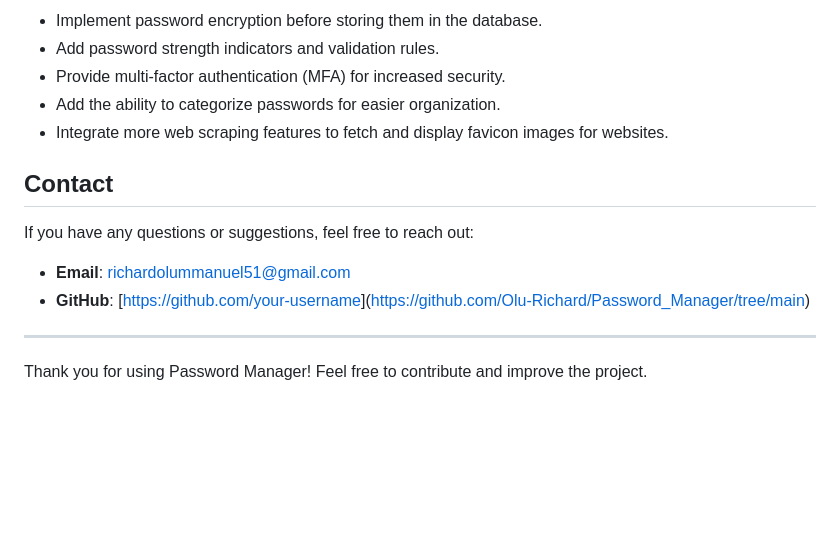
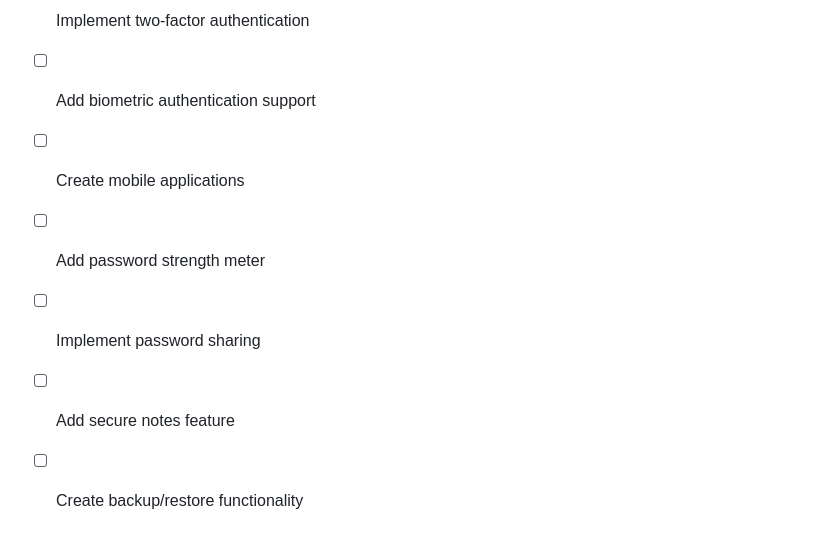
Before and after one commit to Olu-Richard/Password_Manager, a Markdown page: README.md, the part around one of its changes. Rendered like a GitHub page; blank space fills up the shorter version.

```diff
--- a/README.md
+++ b/README.md
@@ -131,18 +141,8 @@ A secure password manager web application designed to store and manage your pass
 
-- Implement password encryption before storing them in the database.
-- Add password strength indicators and validation rules.
-- Provide multi-factor authentication (MFA) for increased security.
-- Add the ability to categorize passwords for easier organization.
-- Integrate more web scraping features to fetch and display favicon images for websites.
-
-
-## Contact
-
-If you have any questions or suggestions, feel free to reach out:
-
-- **Email**: [richardolummanuel51@gmail.com](mailto:richardolummanuel51@gmail.com)
-- **GitHub**: [[https://github.com/your-username](https://github.com/your-username)](https://github.com/Olu-Richard/Password_Manager/tree/main)
-
----
-
-Thank you for using Password Manager! Feel free to contribute and improve the project.
+- [ ] Implement two-factor authentication
+- [ ] Add biometric authentication support
+- [ ] Create mobile applications
+- [ ] Add password strength meter
+- [ ] Implement password sharing
+- [ ] Add secure notes feature
+- [ ] Create backup/restore functionality
```
Also changed, not shown: other parts of README.md (+107 -97 lines).
